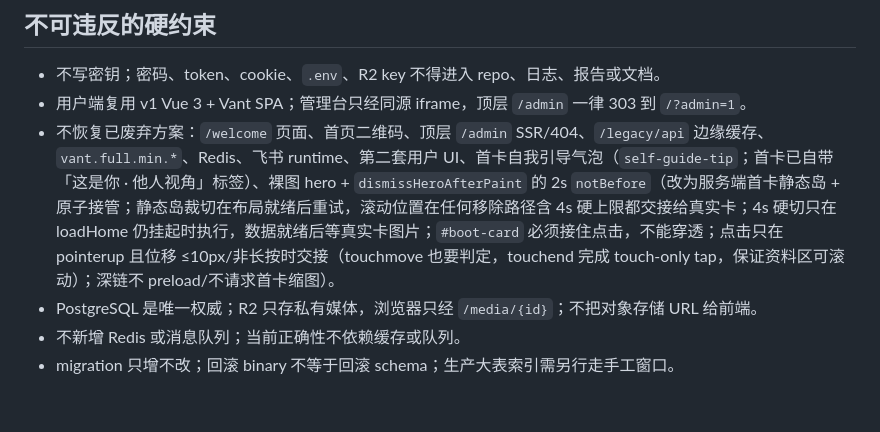
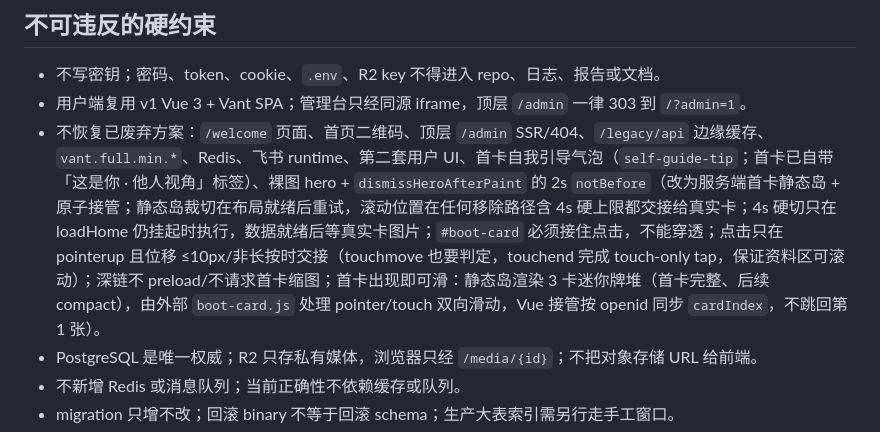
Before and after one commit to 7310C7310C/yixianqian, a Markdown page: AGENTS.md, the part around the change. Rendered like a GitHub page; blank space fills up the shorter version.

Commit message:
文档：首卡迷你牌堆与即时滑动约束
Docs: AGENTS.md

```diff
--- a/AGENTS.md
+++ b/AGENTS.md
@@ -31,7 +31,7 @@ sources:
 
 - 不写密钥；密码、token、cookie、`.env`、R2 key 不得进入 repo、日志、报告或文档。
 - 用户端复用 v1 Vue 3 + Vant SPA；管理台只经同源 iframe，顶层 `/admin` 一律 303 到 `/?admin=1`。
-- 不恢复已废弃方案：`/welcome` 页面、首页二维码、顶层 `/admin` SSR/404、`/legacy/api` 边缘缓存、`vant.full.min.*`、Redis、飞书 runtime、第二套用户 UI、首卡自我引导气泡（`self-guide-tip`；首卡已自带「这是你 · 他人视角」标签）、裸图 hero + `dismissHeroAfterPaint` 的 2s `notBefore`（改为服务端首卡静态岛 + 原子接管；静态岛裁切在布局就绪后重试，滚动位置在任何移除路径含 4s 硬上限都交接给真实卡；4s 硬切只在 loadHome 仍挂起时执行，数据就绪后等真实卡图片；`#boot-card` 必须接住点击，不能穿透；点击只在 pointerup 且位移 ≤10px/非长按时交接（touchmove 也要判定，touchend 完成 touch-only tap，保证资料区可滚动）；深链不 preload/不请求首卡缩图）。
+- 不恢复已废弃方案：`/welcome` 页面、首页二维码、顶层 `/admin` SSR/404、`/legacy/api` 边缘缓存、`vant.full.min.*`、Redis、飞书 runtime、第二套用户 UI、首卡自我引导气泡（`self-guide-tip`；首卡已自带「这是你 · 他人视角」标签）、裸图 hero + `dismissHeroAfterPaint` 的 2s `notBefore`（改为服务端首卡静态岛 + 原子接管；静态岛裁切在布局就绪后重试，滚动位置在任何移除路径含 4s 硬上限都交接给真实卡；4s 硬切只在 loadHome 仍挂起时执行，数据就绪后等真实卡图片；`#boot-card` 必须接住点击，不能穿透；点击只在 pointerup 且位移 ≤10px/非长按时交接（touchmove 也要判定，touchend 完成 touch-only tap，保证资料区可滚动）；深链不 preload/不请求首卡缩图；首卡出现即可滑：静态岛渲染 3 卡迷你牌堆（首卡完整、后续 compact），由外部 `boot-card.js` 处理 pointer/touch 双向滑动，Vue 接管按 openid 同步 `cardIndex`，不跳回第 1 张）。
 - PostgreSQL 是唯一权威；R2 只存私有媒体，浏览器只经 `/media/{id}`；不把对象存储 URL 给前端。
 - 不新增 Redis 或消息队列；当前正确性不依赖缓存或队列。
 - migration 只增不改；回滚 binary 不等于回滚 schema；生产大表索引需另行走手工窗口。
```
